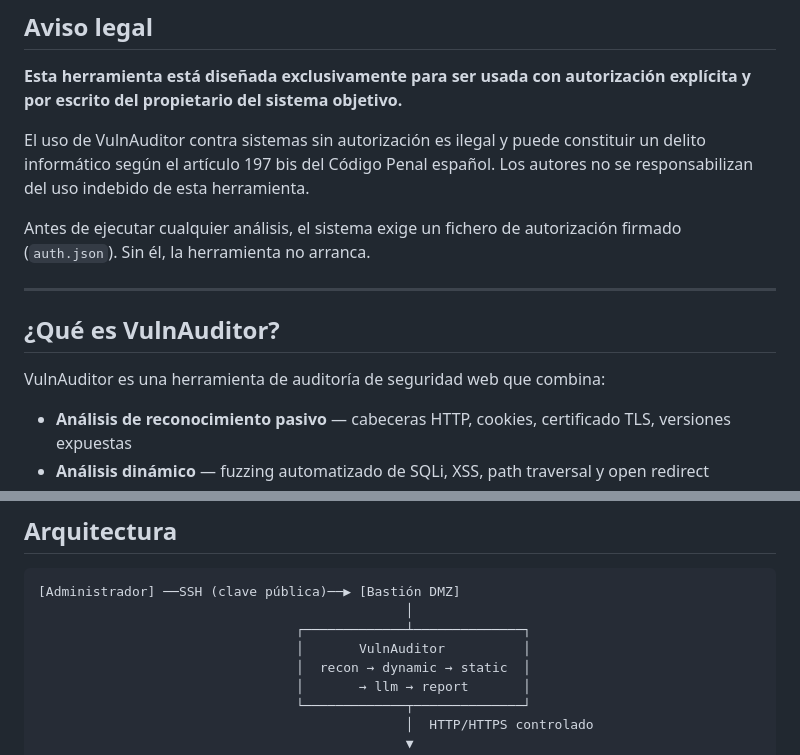
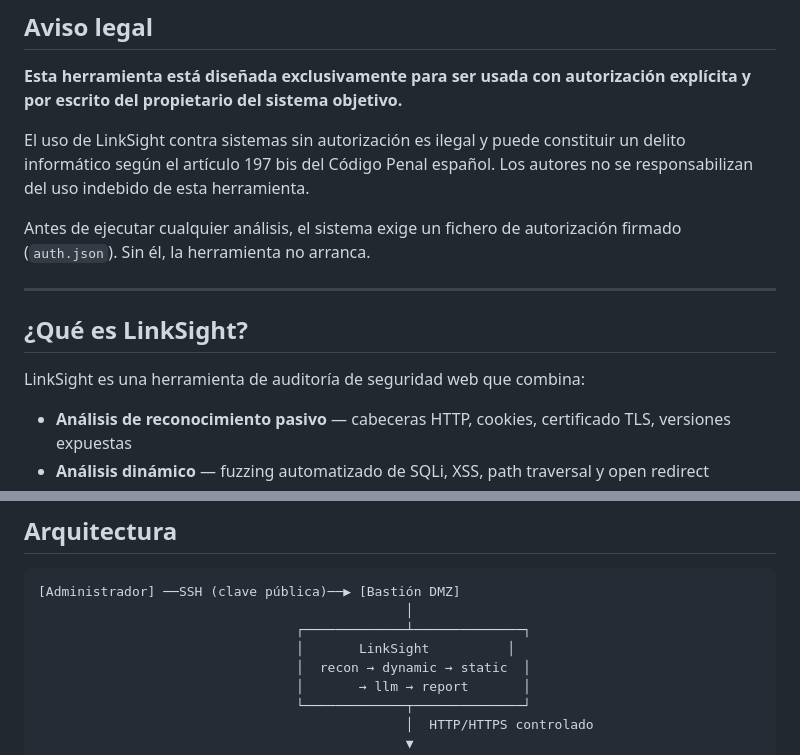
Before and after one commit to jasensioedt/LinkSight, a Markdown page: README.md, 2 parts joined by grey strips. Rendered like a GitHub page.

Commit message:
Rename VulnAuditor to LinkSight in README

```diff
--- a/README.md
+++ b/README.md
@@ -9,15 +9,15 @@
 
 **Esta herramienta está diseñada exclusivamente para ser usada con autorización explícita y por escrito del propietario del sistema objetivo.**
 
-El uso de VulnAuditor contra sistemas sin autorización es ilegal y puede constituir un delito informático según el artículo 197 bis del Código Penal español. Los autores no se responsabilizan del uso indebido de esta herramienta.
+El uso de LinkSight contra sistemas sin autorización es ilegal y puede constituir un delito informático según el artículo 197 bis del Código Penal español. Los autores no se responsabilizan del uso indebido de esta herramienta.
 
 Antes de ejecutar cualquier análisis, el sistema exige un fichero de autorización firmado (`auth.json`). Sin él, la herramienta no arranca.
 
 ---
 
-##  ¿Qué es VulnAuditor?
+##  ¿Qué es LinkSight?
 
-VulnAuditor es una herramienta de auditoría de seguridad web que combina:
+LinkSight es una herramienta de auditoría de seguridad web que combina:
 
 - **Análisis de reconocimiento pasivo** — cabeceras HTTP, cookies, certificado TLS, versiones expuestas
 - **Análisis dinámico** — fuzzing automatizado de SQLi, XSS, path traversal y open redirect
@@ -35,7 +35,7 @@ Todo el análisis se ejecuta desde un **servidor bastionado en DMZ** con acceso
 [Administrador] ──SSH (clave pública)──▶ [Bastión DMZ]
                                                │
                                  ┌─────────────┴──────────────┐
-                                 │       VulnAuditor          │
+                                 │       LinkSight          │
                                  │  recon → dynamic → static  │
                                  │       → llm → report       │
                                  └─────────────┬──────────────┘
```
